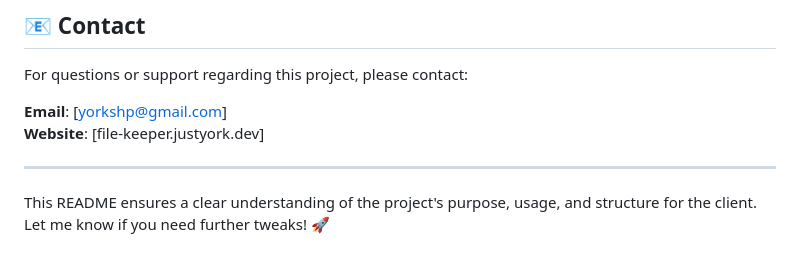
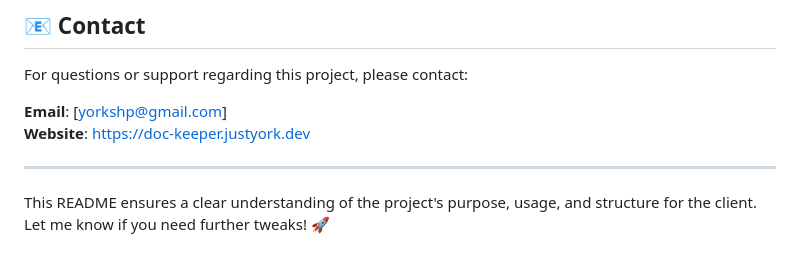
Before and after one commit to justyork/doc-keeper, a Markdown page: README.md, the part around the change. Drawn GitHub-style.

```diff
--- a/README.md
+++ b/README.md
@@ -212,7 +212,7 @@ This project is open-source and licensed under the **MIT License**.
 For questions or support regarding this project, please contact:
 
 **Email**: [yorkshp@gmail.com]
-**Website**: [file-keeper.justyork.dev]
+**Website**: https://doc-keeper.justyork.dev
 
 ---
 
```
